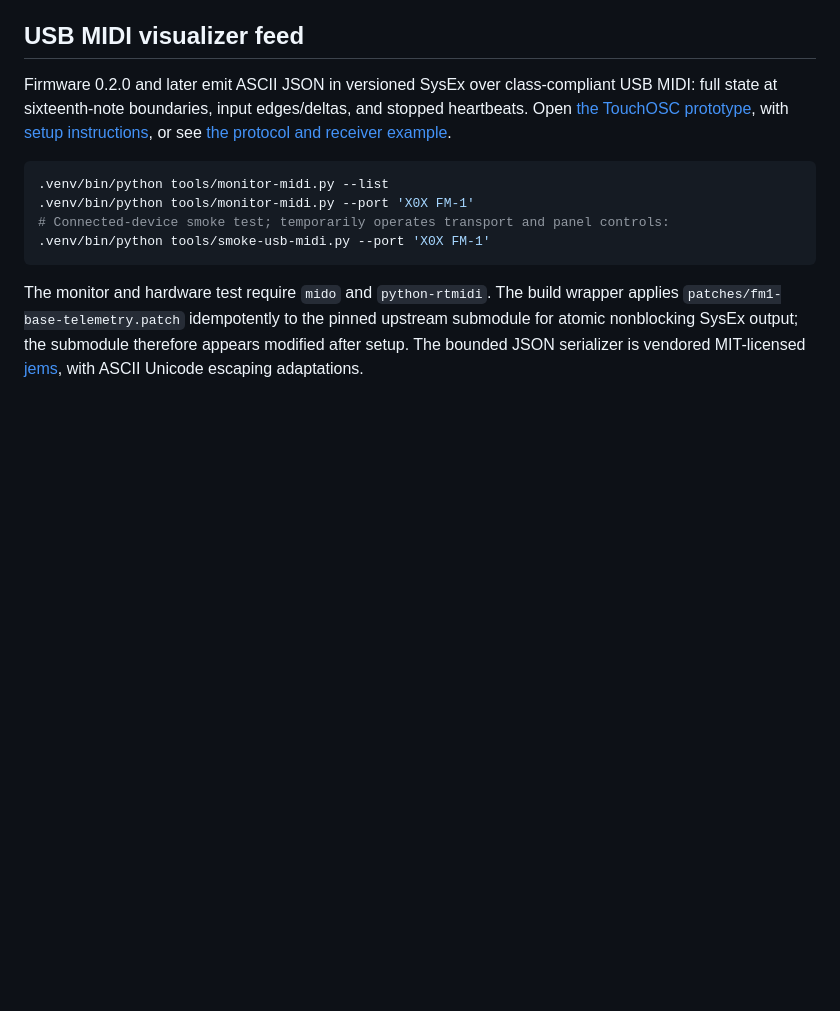
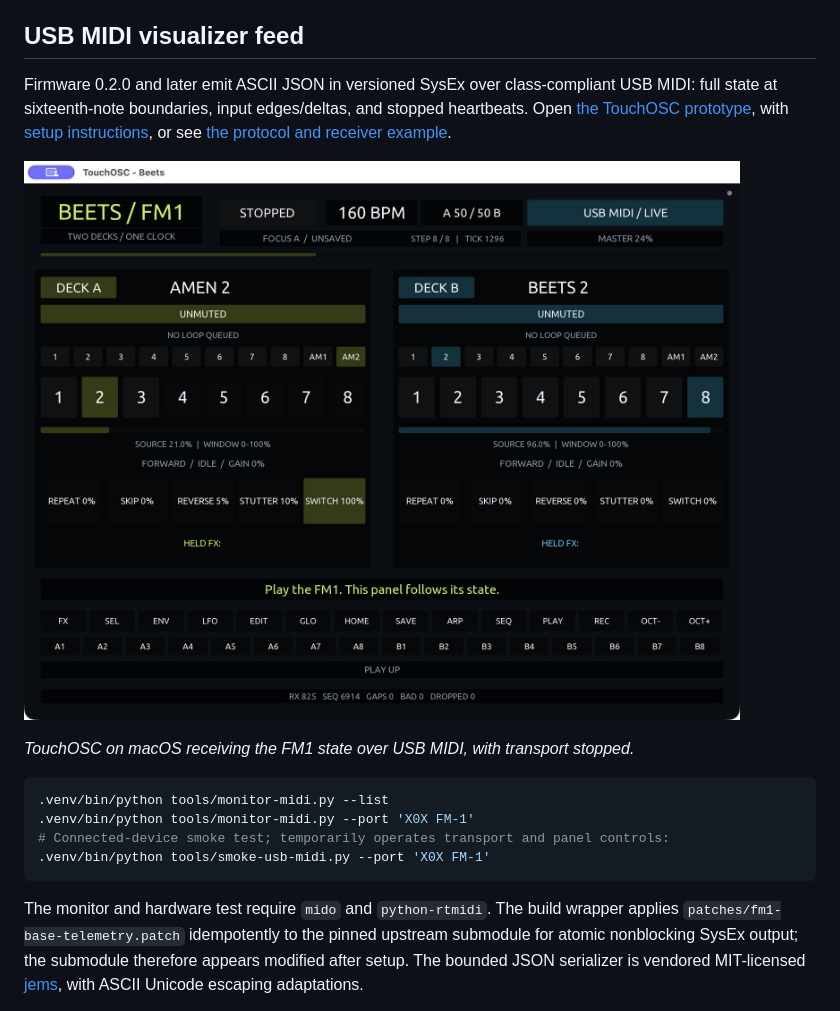
Before and after one commit to mattb/fm1-beets, a Markdown page: README.md, the part around the change. Drawn GitHub-style; pictures changed too: docs/images/beets-touchosc.jpg (added); blank space fills up the shorter version.

Commit message:
Add TouchOSC screenshot to README visualizer section

````diff
--- a/README.md
+++ b/README.md
@@ -116,6 +116,10 @@ full state at sixteenth-note boundaries, input edges/deltas, and stopped heartbe
 Open [the TouchOSC prototype](touchosc/Beets.tosc), with [setup instructions](touchosc/README.md),
 or see [the protocol and receiver example](docs/TELEMETRY.md).
 
+![Beets TouchOSC visualizer showing both decks and live USB MIDI state](docs/images/beets-touchosc.jpg)
+
+*TouchOSC on macOS receiving the FM1 state over USB MIDI, with transport stopped.*
+
 ```sh
 .venv/bin/python tools/monitor-midi.py --list
 .venv/bin/python tools/monitor-midi.py --port 'X0X FM-1'
````
